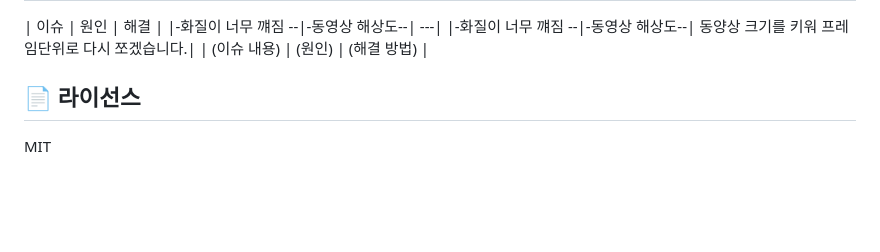
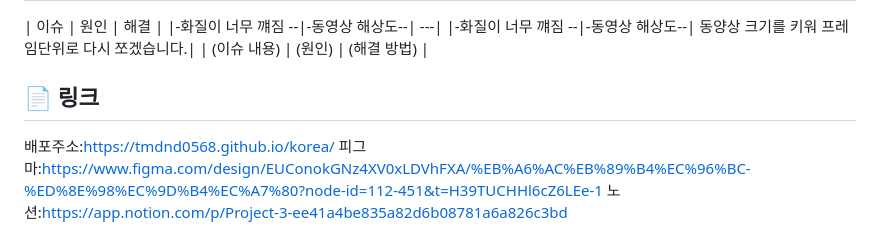
Before and after one commit to tmdnd0568/korea, a Markdown page: README.md, the part around the change. GitHub-like rendering; blank space fills up the shorter version.

```diff
--- a/README.md
+++ b/README.md
@@ -92,5 +92,7 @@ korea/
 |-화질이 너무 꺠짐 --|-동영상 해상도--| 동양상 크기를 키워 프레임단위로 다시 쪼겠습니다.|
 | (이슈 내용) | (원인) | (해결 방법) |
 
-## 📄 라이선스
-MIT
+## 📄 링크
+배포주소:https://tmdnd0568.github.io/korea/
+피그마:https://www.figma.com/design/EUConokGNz4XV0xLDVhFXA/%EB%A6%AC%EB%89%B4%EC%96%BC-%ED%8E%98%EC%9D%B4%EC%A7%80?node-id=112-451&t=H39TUCHHl6cZ6LEe-1
+노션:https://app.notion.com/p/Project-3-ee41a4be835a82d6b08781a6a826c3bd
```
